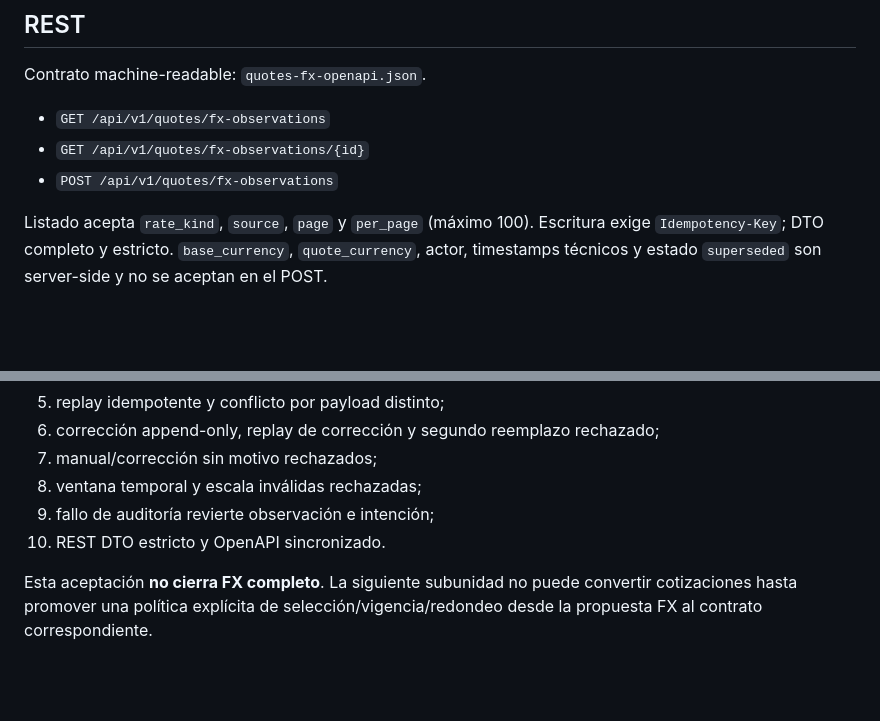
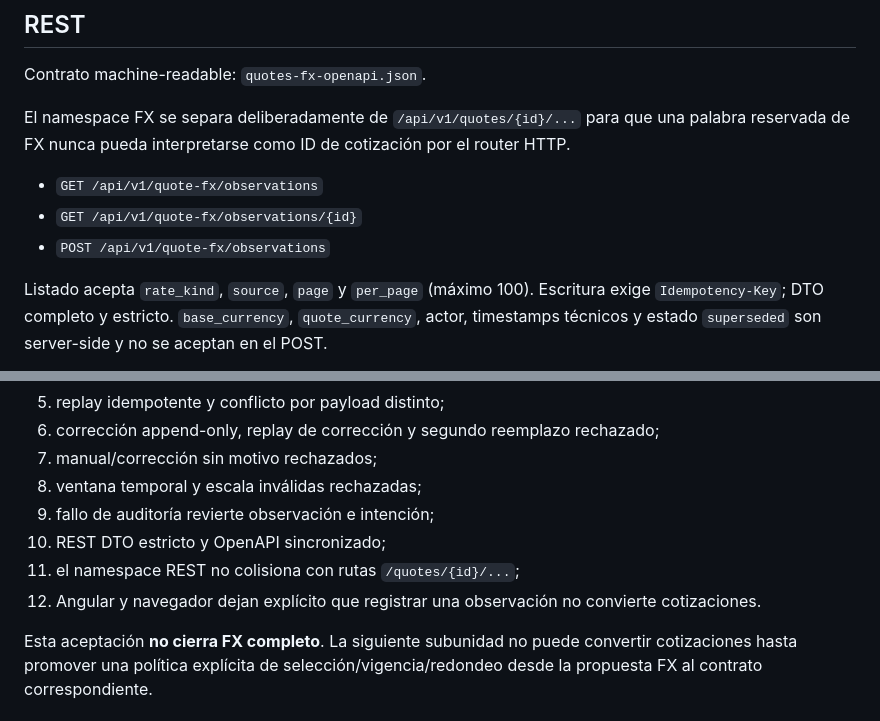
Before and after one commit to Ahcast/Bastion, a Markdown page: docs/contracts/quotes-fx.md, 2 parts joined by grey strips. Drawn GitHub-style; blank space fills up the shorter version.

Commit message:
docs(quotes): isolate FX observation REST namespace

```diff
--- a/docs/contracts/quotes-fx.md
+++ b/docs/contracts/quotes-fx.md
@@ -39,9 +39,11 @@ El ledger es información global y no pertenece a un usuario o equipo. Por ello
 
 Contrato machine-readable: `quotes-fx-openapi.json`.
 
-- `GET /api/v1/quotes/fx-observations`
-- `GET /api/v1/quotes/fx-observations/{id}`
-- `POST /api/v1/quotes/fx-observations`
+El namespace FX se separa deliberadamente de `/api/v1/quotes/{id}/...` para que una palabra reservada de FX nunca pueda interpretarse como ID de cotización por el router HTTP.
+
+- `GET /api/v1/quote-fx/observations`
+- `GET /api/v1/quote-fx/observations/{id}`
+- `POST /api/v1/quote-fx/observations`
 
 Listado acepta `rate_kind`, `source`, `page` y `per_page` (máximo 100). Escritura exige `Idempotency-Key`; DTO completo y estricto. `base_currency`, `quote_currency`, actor, timestamps técnicos y estado `superseded` son server-side y no se aceptan en el POST.
 
@@ -83,6 +85,8 @@ Debe verificarse en MySQL 5.7 y race detector:
 7. manual/corrección sin motivo rechazados;
 8. ventana temporal y escala inválidas rechazadas;
 9. fallo de auditoría revierte observación e intención;
-10. REST DTO estricto y OpenAPI sincronizado.
+10. REST DTO estricto y OpenAPI sincronizado;
+11. el namespace REST no colisiona con rutas `/quotes/{id}/...`;
+12. Angular y navegador dejan explícito que registrar una observación no convierte cotizaciones.
 
 Esta aceptación **no cierra FX completo**. La siguiente subunidad no puede convertir cotizaciones hasta promover una política explícita de selección/vigencia/redondeo desde la propuesta FX al contrato correspondiente.
```
